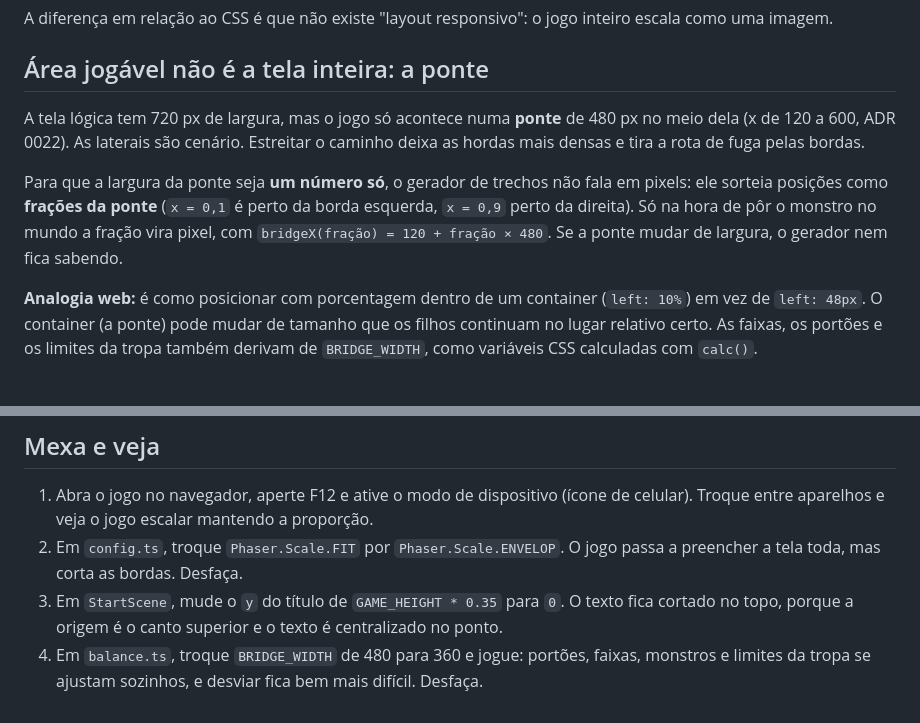
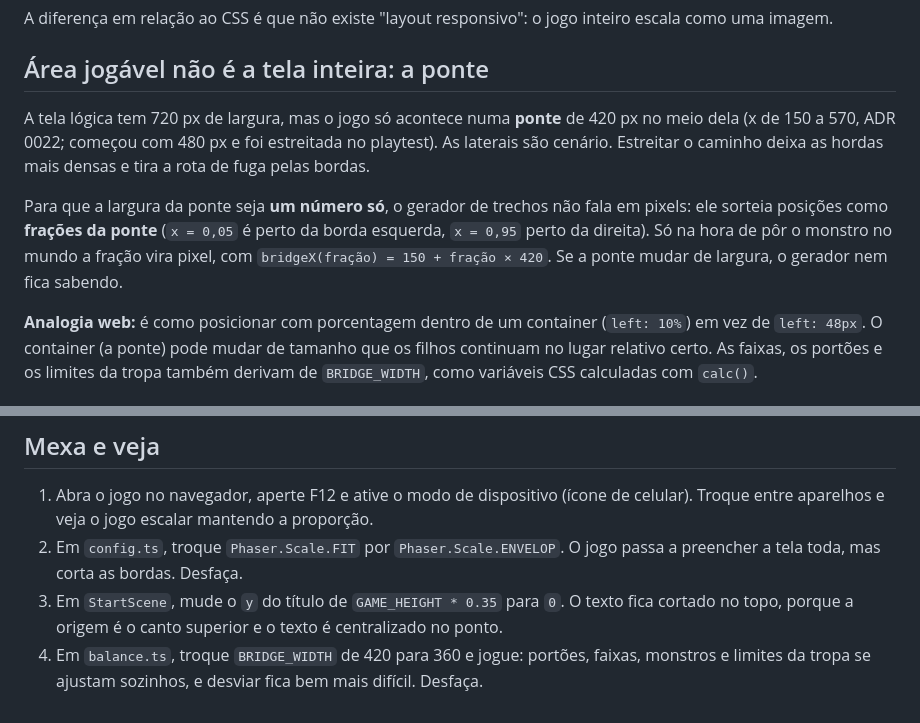
Before and after one commit to code-davi/horde-runner, a Markdown page: docs/aprendendo/03-coordenadas-e-escala.md, 2 parts joined by grey strips. Drawn GitHub-style.

Commit message:
docs(aprendendo): atualiza números da ponte

```diff
--- a/docs/aprendendo/03-coordenadas-e-escala.md
+++ b/docs/aprendendo/03-coordenadas-e-escala.md
@@ -22,9 +22,9 @@ A diferença em relação ao CSS é que não existe "layout responsivo": o jogo
 
 ## Área jogável não é a tela inteira: a ponte
 
-A tela lógica tem 720 px de largura, mas o jogo só acontece numa **ponte** de 480 px no meio dela (x de 120 a 600, ADR 0022). As laterais são cenário. Estreitar o caminho deixa as hordas mais densas e tira a rota de fuga pelas bordas.
+A tela lógica tem 720 px de largura, mas o jogo só acontece numa **ponte** de 420 px no meio dela (x de 150 a 570, ADR 0022; começou com 480 px e foi estreitada no playtest). As laterais são cenário. Estreitar o caminho deixa as hordas mais densas e tira a rota de fuga pelas bordas.
 
-Para que a largura da ponte seja **um número só**, o gerador de trechos não fala em pixels: ele sorteia posições como **frações da ponte** (`x = 0,1` é perto da borda esquerda, `x = 0,9` perto da direita). Só na hora de pôr o monstro no mundo a fração vira pixel, com `bridgeX(fração) = 120 + fração × 480`. Se a ponte mudar de largura, o gerador nem fica sabendo.
+Para que a largura da ponte seja **um número só**, o gerador de trechos não fala em pixels: ele sorteia posições como **frações da ponte** (`x = 0,05` é perto da borda esquerda, `x = 0,95` perto da direita). Só na hora de pôr o monstro no mundo a fração vira pixel, com `bridgeX(fração) = 150 + fração × 420`. Se a ponte mudar de largura, o gerador nem fica sabendo.
 
 **Analogia web:** é como posicionar com porcentagem dentro de um container (`left: 10%`) em vez de `left: 48px`. O container (a ponte) pode mudar de tamanho que os filhos continuam no lugar relativo certo. As faixas, os portões e os limites da tropa também derivam de `BRIDGE_WIDTH`, como variáveis CSS calculadas com `calc()`.
 
@@ -42,4 +42,4 @@ Para que a largura da ponte seja **um número só**, o gerador de trechos não f
 1. Abra o jogo no navegador, aperte F12 e ative o modo de dispositivo (ícone de celular). Troque entre aparelhos e veja o jogo escalar mantendo a proporção.
 2. Em `config.ts`, troque `Phaser.Scale.FIT` por `Phaser.Scale.ENVELOP`. O jogo passa a preencher a tela toda, mas corta as bordas. Desfaça.
 3. Em `StartScene`, mude o `y` do título de `GAME_HEIGHT * 0.35` para `0`. O texto fica cortado no topo, porque a origem é o canto superior e o texto é centralizado no ponto.
-4. Em `balance.ts`, troque `BRIDGE_WIDTH` de 480 para 360 e jogue: portões, faixas, monstros e limites da tropa se ajustam sozinhos, e desviar fica bem mais difícil. Desfaça.
+4. Em `balance.ts`, troque `BRIDGE_WIDTH` de 420 para 360 e jogue: portões, faixas, monstros e limites da tropa se ajustam sozinhos, e desviar fica bem mais difícil. Desfaça.
```
